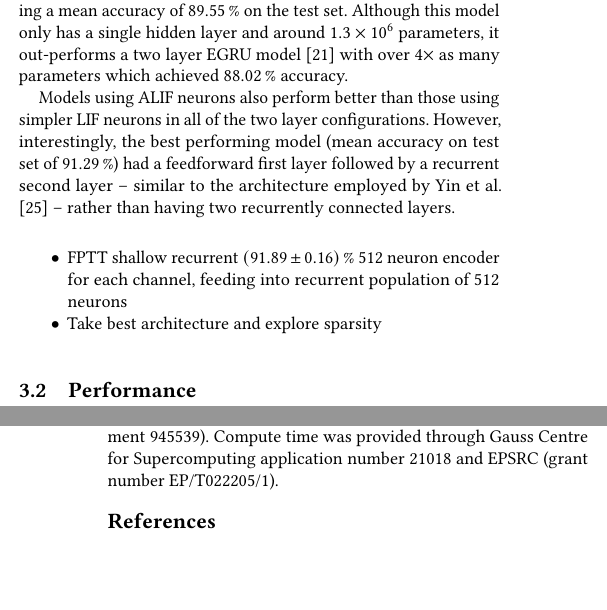
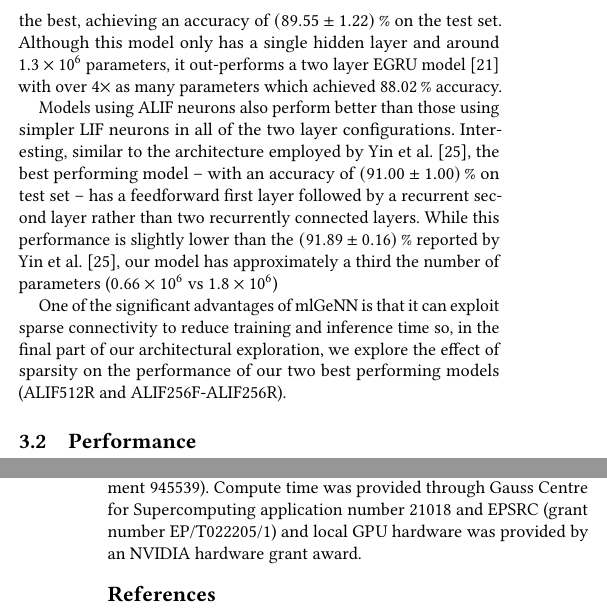
Before and after one commit to neworderofjamie/ml_genn_eprop_paper, a LaTeX paper (ml_genn_eprop.tex): two parts of the columns of pages 3 and 4 of 5, joined at a grey line, cut so that both start at the same text, the shorter picture padded with empty space. Compiled offline with pdfLaTeX.

Commit message:
acknowledgement for NVIDIA and bit more results text

```diff
--- a/ml_genn_eprop.tex
+++ b/ml_genn_eprop.tex
@@ -356,15 +354,14 @@ While mlGeNN does not depend on Tonic, it includes a \lstinline{preprocess_tonic
 \subsection{Accuracy}
 Figure~\ref{fig:dense_accuracy} shows the accuracy of a wide selection of one and two layer classifier models trained with e-prop.
 These include configurations with and without recurrent connections and using both Adaptive and standard Leaky Integrate-and-Fire~(LIF and ALIF) neuron models.
-Of the single layer classifiers, the variant with a single layer of 512 recurrently connected ALIF neurons performs the best, achieving a mean accuracy of \SI{89.55}{\percent} on the test set.
+Of the single layer classifiers, the variant with a single layer of 512 recurrently connected ALIF neurons performs the best, achieving an accuracy of \SI{89.55 \pm 1.22}{\percent} on the test set.
 Although this model only has a single hidden layer and around \num{1.3E6} parameters, it out-performs a two layer EGRU model~\citep{subramoney2022egru} with over $4\times$ as many parameters which achieved \SI{88.02}{\percent} accuracy.
 
 Models using ALIF neurons also perform better than those using simpler LIF neurons in all of the two layer configurations.
-However, interestingly, the best performing model (mean accuracy on test set of \SI{91.29}{\percent}) had a feedforward first layer followed by a recurrent second layer  -- similar to the architecture employed by \citet{yin2021accurate} -- rather than having two recurrently connected layers.
-\begin{itemize}
-    \item FPTT shallow recurrent \SI{91.89 \pm 0.16}{\percent} 512 neuron encoder for each channel, feeding into recurrent population of 512 neurons
-    \item Take best architecture and explore sparsity
-\end{itemize}
+Interesting, similar to the architecture employed by \citet{yin2021accurate}, the best performing model -- with an accuracy of \SI{91.00 \pm 1}{\percent} on test set -- has a feedforward first layer followed by a recurrent second layer rather than two recurrently connected layers.
+While this performance is slightly lower than the \SI{91.89 \pm 0.16}{\percent} reported by \citet{yin2021accurate}, our model has approximately a third the number of parameters (\num{0.66e6} vs \num{1.8e6})
+
+One of the significant advantages of mlGeNN is that it can exploit sparse connectivity to reduce training and inference time so, in the final part of our architectural exploration, we explore the effect of sparsity on the performance of our two best performing models (ALIF512R and ALIF256F-ALIF256R).
 
 \subsection{Performance}
 \begin{itemize}
@@ -393,7 +390,7 @@ Therefore, based on the promising initial results presented by \citet{NowotnyLos
 %% consistent spelling of the heading.
 \begin{acks}
 This work was funded by the EPSRC (grant numbers EP/V052241/1 and EP/S030964/1) and the EU's Horizon 2020 program (grant agreement 945539).
-Compute time was provided through Gauss Centre for Supercomputing application number 21018 and EPSRC (grant number EP/T022205/1).
+Compute time was provided through Gauss Centre for Supercomputing application number 21018 and EPSRC (grant number EP/T022205/1) and local GPU hardware was provided by an NVIDIA hardware grant award.
 \end{acks}
 
 %%
```
Also changed, not shown: ml_genn_eprop.tex (2 more changed lines).
